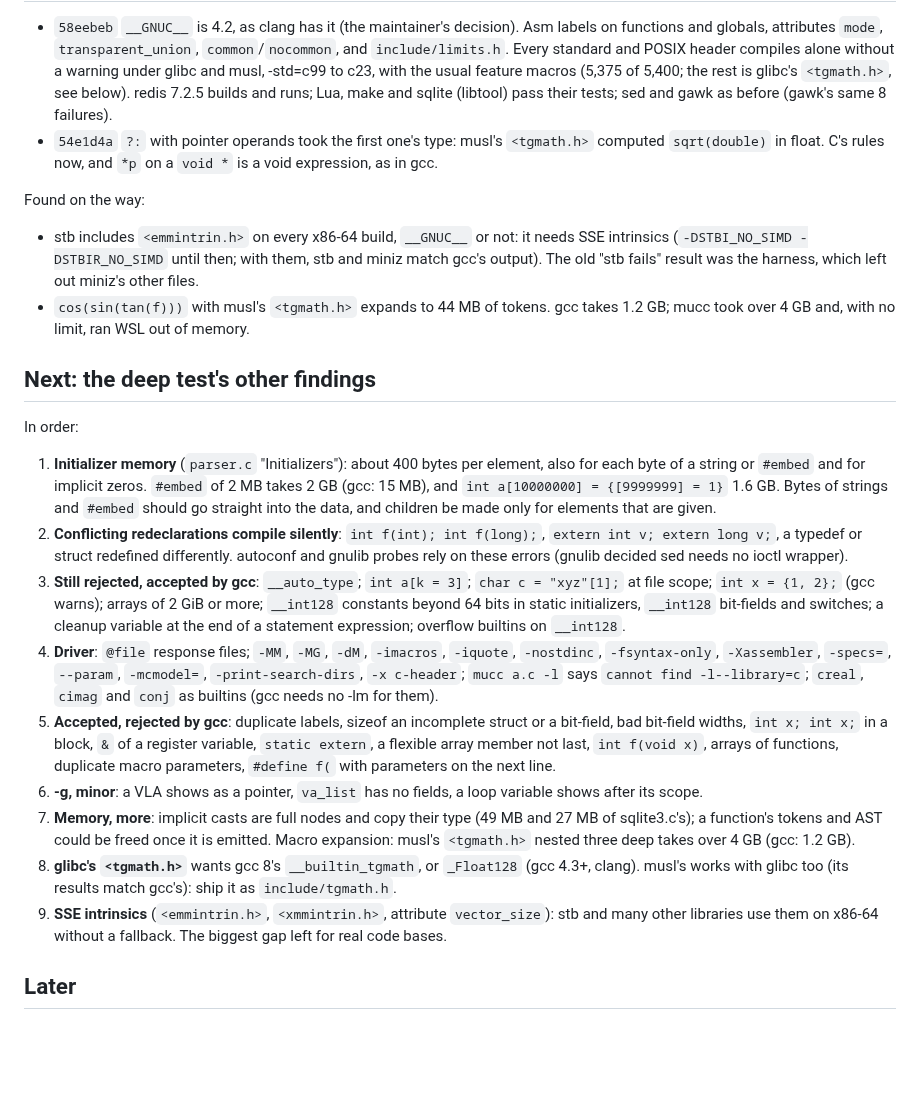
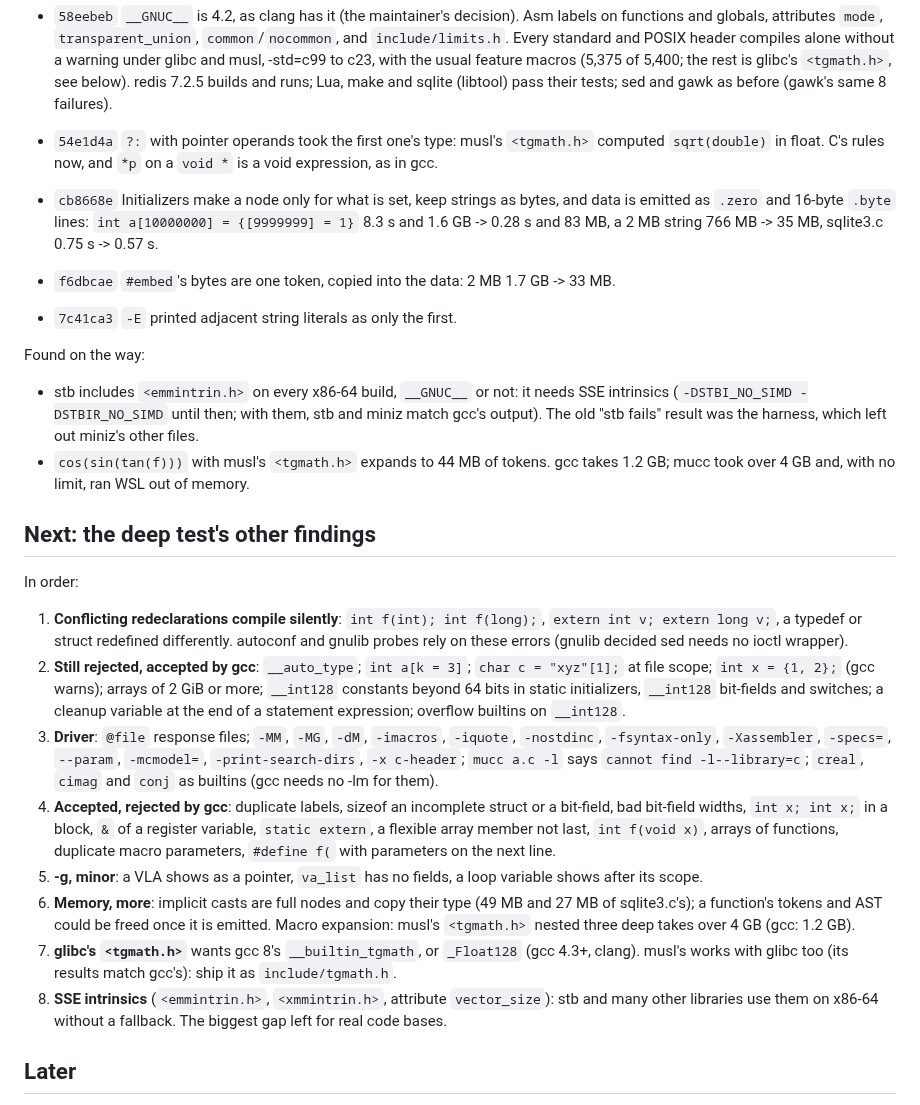
Before and after one commit to Dom-Yan/Mucc, a Markdown page: PLAN.md, the part around the change. Rendered like a GitHub page; blank space fills up the shorter version.

Commit message:
PLAN.md: initializer memory, #embed and -E strings done

```diff
--- a/PLAN.md
+++ b/PLAN.md
@@ -90,6 +90,14 @@ Then, the same day:
   `<tgmath.h>` computed `sqrt(double)` in float. C's rules now, and
   `*p` on a `void *` is a void expression, as in gcc.
 
+- `cb8668e` Initializers make a node only for what is set, keep strings
+  as bytes, and data is emitted as `.zero` and 16-byte `.byte` lines:
+  `int a[10000000] = {[9999999] = 1}` 8.3 s and 1.6 GB -> 0.28 s and
+  83 MB, a 2 MB string 766 MB -> 35 MB, sqlite3.c 0.75 s -> 0.57 s.
+- `f6dbcae` `#embed`'s bytes are one token, copied into the data: 2 MB
+  1.7 GB -> 33 MB.
+- `7c41ca3` `-E` printed adjacent string literals as only the first.
+
 Found on the way:
 - stb includes `<emmintrin.h>` on every x86-64 build, `__GNUC__` or
   not: it needs SSE intrinsics (`-DSTBI_NO_SIMD -DSTBIR_NO_SIMD` until
@@ -103,43 +111,37 @@ Found on the way:
 
 In order:
 
-1. **Initializer memory** (`parser.c` "Initializers"): about 400 bytes
-   per element, also for each byte of a string or `#embed` and for
-   implicit zeros. `#embed` of 2 MB takes 2 GB (gcc: 15 MB), and
-   `int a[10000000] = {[9999999] = 1}` 1.6 GB. Bytes of strings and
-   `#embed` should go straight into the data, and children be made only
-   for elements that are given.
-2. **Conflicting redeclarations compile silently**: `int f(int); int
+1. **Conflicting redeclarations compile silently**: `int f(int); int
    f(long);`, `extern int v; extern long v;`, a typedef or struct
    redefined differently. autoconf and gnulib probes rely on these
    errors (gnulib decided sed needs no ioctl wrapper).
-3. **Still rejected, accepted by gcc**: `__auto_type`; `int a[k = 3]`;
+2. **Still rejected, accepted by gcc**: `__auto_type`; `int a[k = 3]`;
    `char c = "xyz"[1];` at file scope; `int x = {1, 2};` (gcc warns);
    arrays of 2 GiB or more; `__int128` constants beyond 64 bits in
    static initializers, `__int128` bit-fields and switches; a cleanup
    variable at the end of a statement expression; overflow builtins on
    `__int128`.
-4. **Driver**: `@file` response files; `-MM`, `-MG`, `-dM`, `-imacros`,
+3. **Driver**: `@file` response files; `-MM`, `-MG`, `-dM`, `-imacros`,
    `-iquote`, `-nostdinc`, `-fsyntax-only`, `-Xassembler`, `-specs=`,
    `--param`, `-mcmodel=`, `-print-search-dirs`, `-x c-header`; `mucc
    a.c -l` says `cannot find -l--library=c`; `creal`, `cimag` and
    `conj` as builtins (gcc needs no -lm for them).
-5. **Accepted, rejected by gcc**: duplicate labels, sizeof an
+4. **Accepted, rejected by gcc**: duplicate labels, sizeof an
    incomplete struct or a bit-field, bad bit-field widths, `int x; int
    x;` in a block, `&` of a register variable, `static extern`, a
    flexible array member not last, `int f(void x)`, arrays of
    functions, duplicate macro parameters, `#define f(` with parameters
    on the next line.
-6. **-g, minor**: a VLA shows as a pointer, `va_list` has no fields, a
+5. **-g, minor**: a VLA shows as a pointer, `va_list` has no fields, a
    loop variable shows after its scope.
-7. **Memory, more**: implicit casts are full nodes and copy their type
+6. **Memory, more**: implicit casts are full nodes and copy their type
    (49 MB and 27 MB of sqlite3.c's); a function's tokens and AST could
    be freed once it is emitted. Macro expansion: musl's `<tgmath.h>`
    nested three deep takes over 4 GB (gcc: 1.2 GB).
-8. **glibc's `<tgmath.h>`** wants gcc 8's `__builtin_tgmath`, or
+7. **glibc's `<tgmath.h>`** wants gcc 8's `__builtin_tgmath`, or
    `_Float128` (gcc 4.3+, clang). musl's works with glibc too (its
    results match gcc's): ship it as `include/tgmath.h`.
-9. **SSE intrinsics** (`<emmintrin.h>`, `<xmmintrin.h>`, attribute
+8. **SSE intrinsics** (`<emmintrin.h>`, `<xmmintrin.h>`, attribute
    `vector_size`): stb and many other libraries use them on x86-64
    without a fallback. The biggest gap left for real code bases.
 
```
